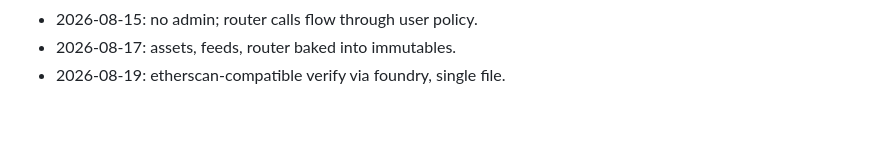
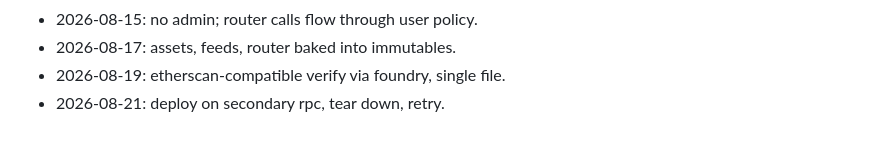
Before and after one commit to AUMZero/aum0, a Markdown page: NOTES.md, the part around the change. GitHub-like rendering.

Commit message:
deploy: rehearsal

```diff
--- a/NOTES.md
+++ b/NOTES.md
@@ -85,3 +85,4 @@
 - 2026-08-15: no admin; router calls flow through user policy.
 - 2026-08-17: assets, feeds, router baked into immutables.
 - 2026-08-19: etherscan-compatible verify via foundry, single file.
+- 2026-08-21: deploy on secondary rpc, tear down, retry.
```
